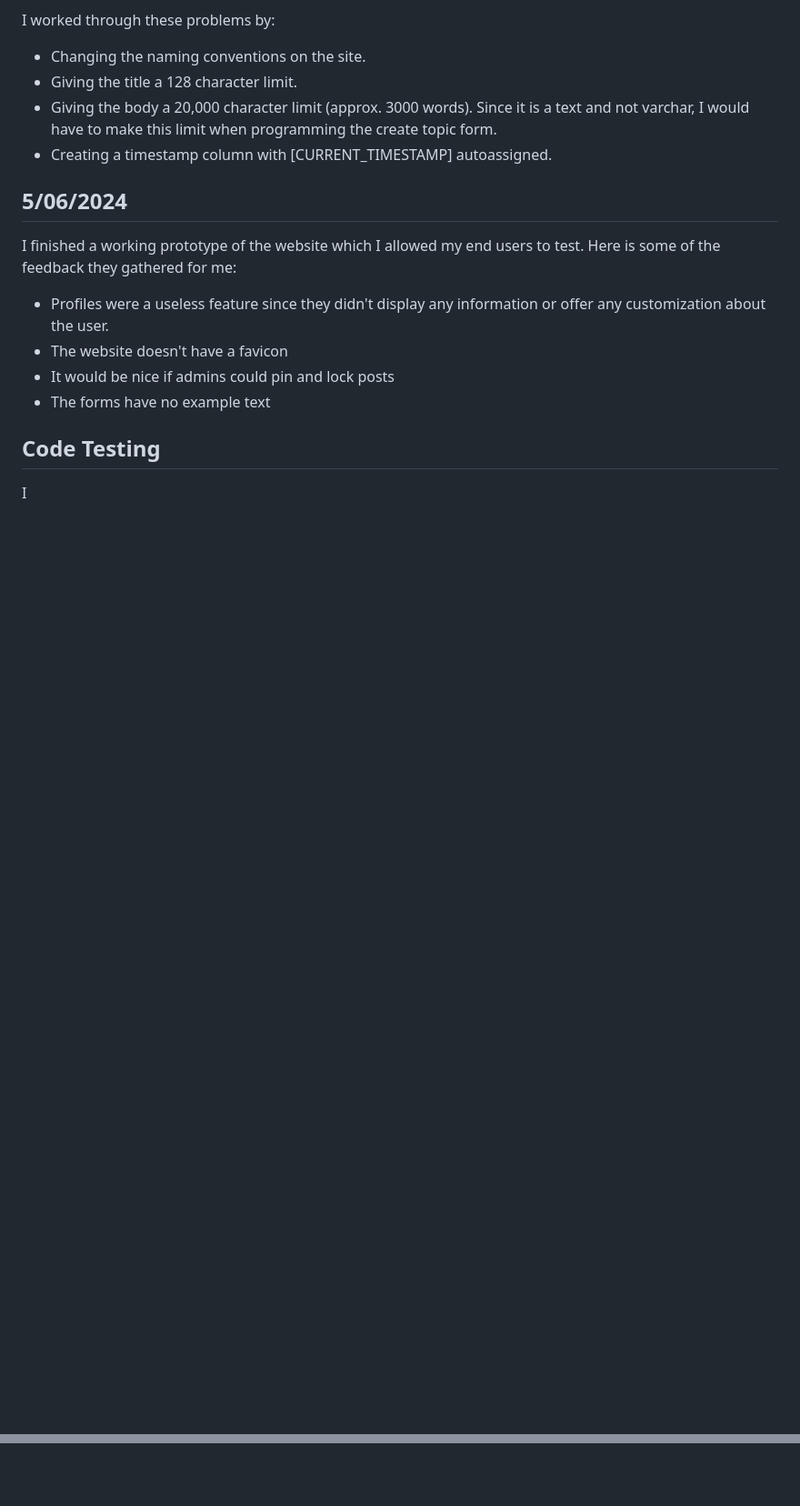
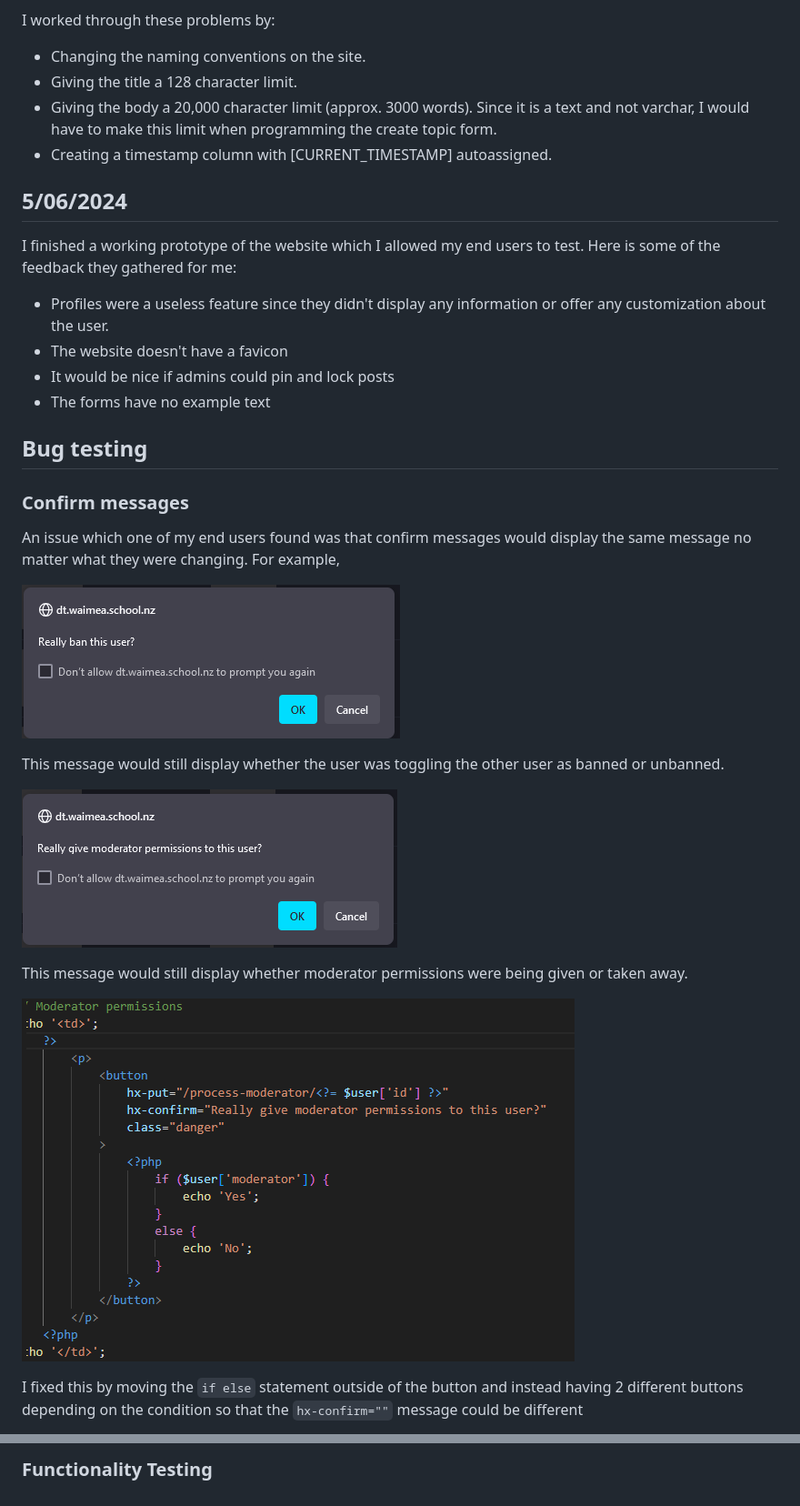
Before and after one commit to waimea-dmthomas/300dtd-assessment, a Markdown page: docs/Development.md, 2 parts joined by grey strips. Shown: that part at 91% size. Rendered like a GitHub page; pictures changed too: docs/images/confirm-message-1.png (added), docs/images/confirm-message-2.png (added), docs/images/confirm-message-code-1.png (added); blank space fills up the shorter version.

Commit message:
Updated development document

````diff
--- a/docs/Development.md
+++ b/docs/Development.md
@@ -177,6 +177,20 @@ I finished a working prototype of the website which I allowed my end users to te
 - It would be nice if admins could pin and lock posts
 - The forms have no example text
 
-## Code Testing
+## Bug testing
 
-I
+### Confirm messages
+An issue which one of my end users found was that confirm messages would display the same message no matter what they were changing. For example,
+
+![alt text](images/confirm-message-1.png)
+
+This message would still display whether the user was toggling the other user as banned or unbanned.
+
+![alt text](images/confirm-message-2.png)
+
+This message would still display whether moderator permissions were being given or taken away.
+
+![alt text](images/confirm-message-code-1.png)
+
+I fixed this by moving the ```if else``` statement outside of the button and instead having 2 different buttons depending on the condition so that the ```hx-confirm=""``` message could be different
+
@@ -182,0 +211 @@ I
+### Functionality Testing
````
Also changed, not shown: other parts of docs/Development.md (+14 -0 lines), docs/images/confirm-message-code-2.png (added), 4 other files.
